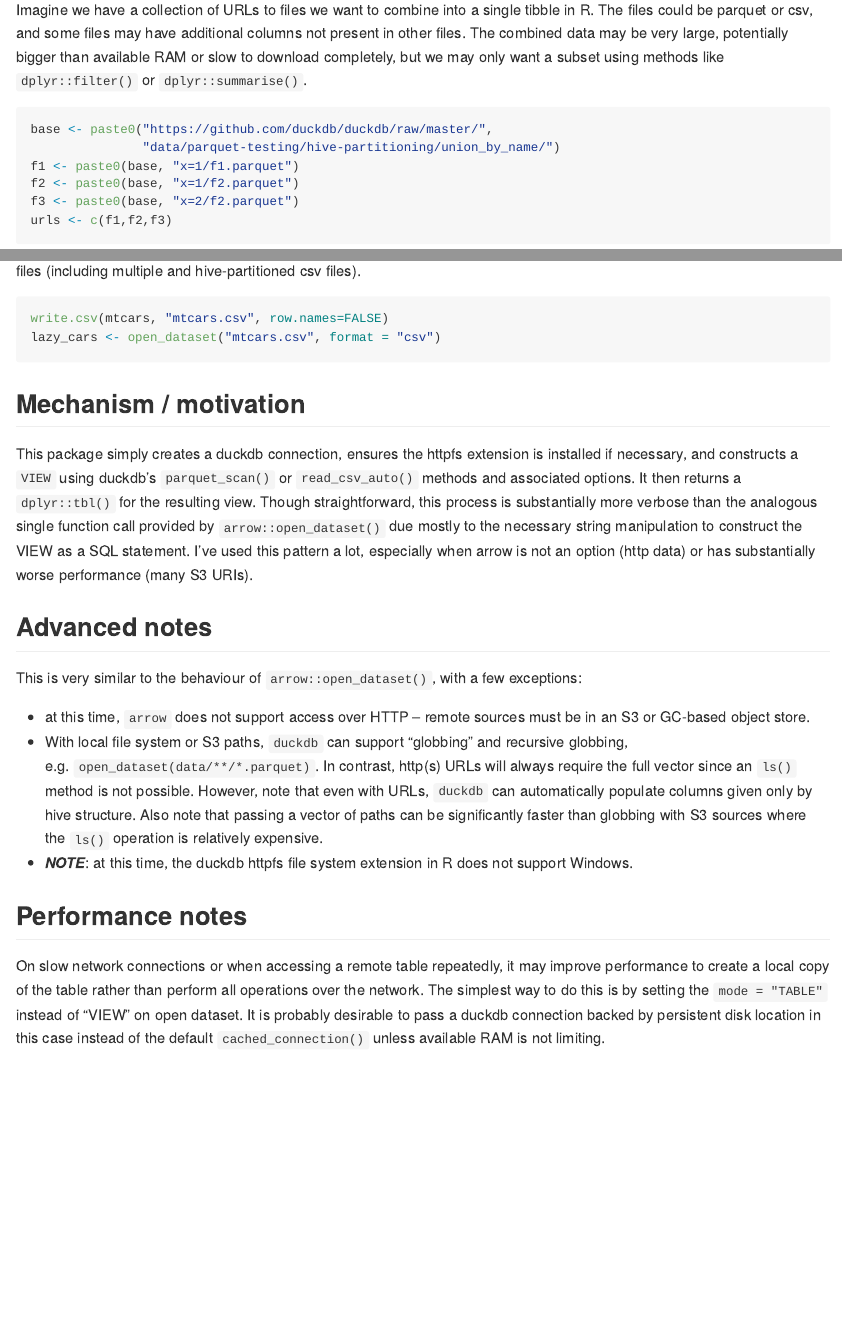
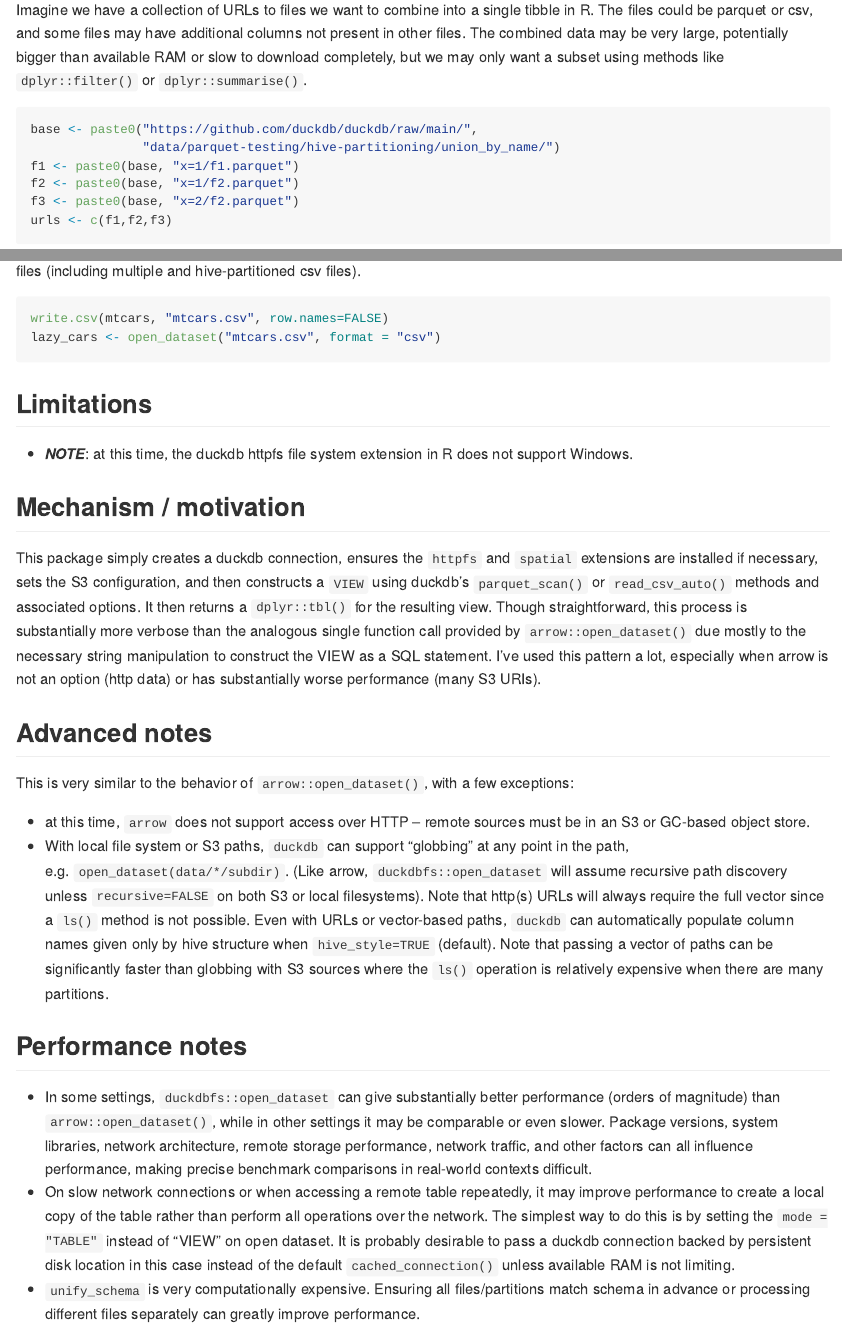
Before and after one commit to cboettig/duckdbfs, an R Markdown document (README.Rmd): the page in a window 1100 px wide, from 700 px down, and a second part further down, joined at a grey line. The pictures show the output file README.md that the author committed with the source, drawn offline in the style of GitHub; long lines of code are wrapped; badge pictures from the web are left out.

Commit message:
:artificial_satellite: :globe_with_meridians:

````diff
--- a/README.Rmd
+++ b/README.Rmd
@@ -43,7 +43,7 @@ Imagine we have a collection of URLs to files we want to combine into a single t
 
 
 ```{r example}
-base <- paste0("https://github.com/duckdb/duckdb/raw/master/",
+base <- paste0("https://github.com/duckdb/duckdb/raw/main/",
                "data/parquet-testing/hive-partitioning/union_by_name/")
 f1 <- paste0(base, "x=1/f1.parquet")
 f2 <- paste0(base, "x=1/f2.parquet")
@@ -141,20 +141,25 @@ lazy_cars <- open_dataset("mtcars.csv", format = "csv")
 unlink("mtcars.csv")
 ```
 
+## Limitations
+
+- ***NOTE***: at this time, the duckdb httpfs file system extension in R does not support Windows.
+
 ## Mechanism / motivation
 
-This package simply creates a duckdb connection, ensures the httpfs extension is installed if necessary, and constructs a `VIEW` using duckdb's `parquet_scan()` or `read_csv_auto()` methods and associated options.  It then returns a `dplyr::tbl()` for the resulting view.  Though straightforward, this process is substantially more verbose than the analogous single function call provided by `arrow::open_dataset()` due mostly to the necessary string manipulation to construct the VIEW as a SQL statement.  I've used this pattern a lot, especially when arrow is not an option (http data) or has substantially worse performance (many S3 URIs).
+This package simply creates a duckdb connection, ensures the `httpfs` and `spatial` extensions are installed if necessary, sets the S3 configuration, and then constructs a `VIEW` using duckdb's `parquet_scan()` or `read_csv_auto()` methods and associated options.  It then returns a `dplyr::tbl()` for the resulting view.  Though straightforward, this process is substantially more verbose than the analogous single function call provided by `arrow::open_dataset()` due mostly to the necessary string manipulation to construct the VIEW as a SQL statement.  I've used this pattern a lot, especially when arrow is not an option (http data) or has substantially worse performance (many S3 URIs).
 
 
 ## Advanced notes
 
-This is very similar to the behaviour of `arrow::open_dataset()`, with a few exceptions:
+This is very similar to the behavior of `arrow::open_dataset()`, with a few exceptions:
 
 - at this time, `arrow` does not support access over HTTP -- remote sources must be in an S3 or GC-based object store.
-- With local file system or S3 paths, `duckdb` can support "globbing" and recursive globbing, e.g. `open_dataset(data/**/*.parquet)`. In contrast, http(s) URLs will always require the full vector since an `ls()` method is not possible.  However, note that even with URLs, `duckdb` can automatically populate columns given only by hive structure.  Also note that passing a vector of paths can be significantly faster than globbing with S3 sources where the `ls()` operation is relatively expensive.
-- ***NOTE***: at this time, the duckdb httpfs file system extension in R does not support Windows.
+- With local file system or S3 paths, `duckdb` can support "globbing" at any point in the path, e.g. `open_dataset(data/*/subdir)`. (Like arrow, `duckdbfs::open_dataset` will assume recursive path discovery unless `recursive=FALSE` on both S3 or local filesystems). Note that http(s) URLs will always require the full vector since a `ls()` method is not possible.  Even with URLs or vector-based paths, `duckdb` can automatically populate column names given only by hive structure when `hive_style=TRUE` (default).  Note that passing a vector of paths can be significantly faster than globbing with S3 sources where the `ls()` operation is relatively expensive when there are many partitions.
+
 
 ## Performance notes
 
-On slow network connections or when accessing a remote table repeatedly, it may improve performance to create a local copy of the table rather than perform all operations over the network.  The simplest way to do this is by setting the `mode = "TABLE"` instead of "VIEW" on open dataset.  It is probably desirable to pass a duckdb connection backed by persistent disk location in this case instead of the default `cached_connection()` unless
-available RAM is not limiting.
+- In some settings, `duckdbfs::open_dataset` can give substantially better performance (orders of magnitude) than `arrow::open_dataset()`, while in other settings it may be comparable or even slower.  Package versions, system libraries, network architecture, remote storage performance, network traffic, and other factors can all influence performance, making precise benchmark comparisons in real-world contexts difficult.
+- On slow network connections or when accessing a remote table repeatedly, it may improve performance to create a local copy of the table rather than perform all operations over the network.  The simplest way to do this is by setting the `mode = "TABLE"` instead of "VIEW" on open dataset.  It is probably desirable to pass a duckdb connection backed by persistent disk location in this case instead of the default `cached_connection()` unless available RAM is not limiting.
+- `unify_schema` is very computationally expensive. Ensuring all files/partitions match schema in advance or processing different files separately can greatly improve performance.
````
Also changed, not shown: R/open_dataset.R (+7 -1 lines), R/parse_uri.R (+1 -2 lines), README.md, 1 other file.
